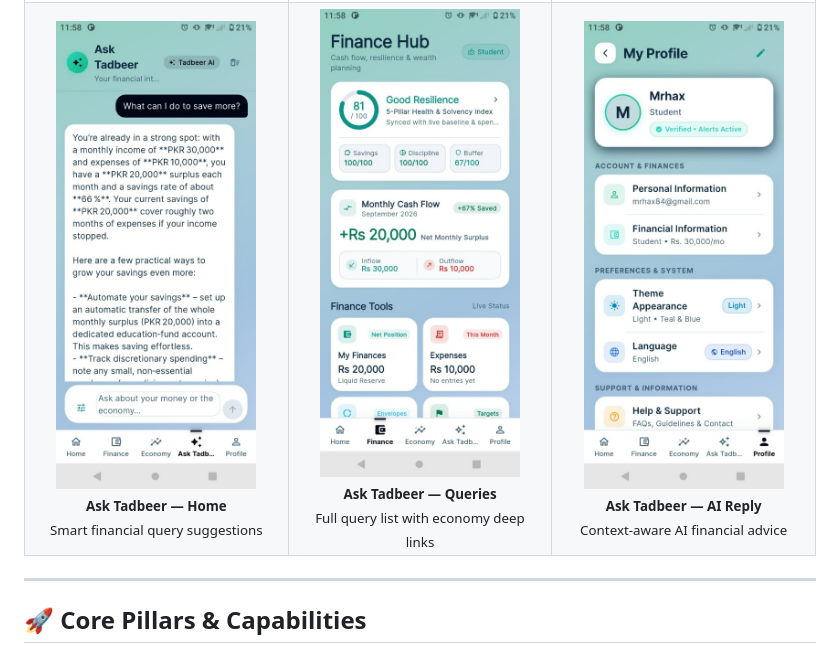
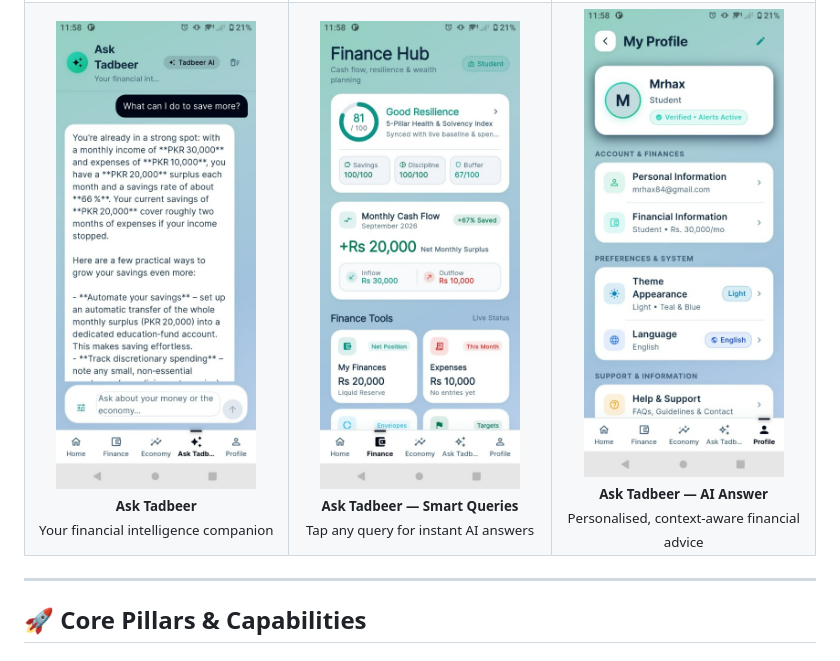
Before and after one commit to hashim013/TadbeerAI-Alibaba-Cloud-AI-Hackathon-Pakistan-2026, a Markdown page: README.md, the part around one of its changes. GitHub-like rendering.

```diff
--- a/README.md
+++ b/README.md
@@ -122,19 +122,20 @@ In Pakistan's dynamic macroeconomic climate—marked by shifting inflation, exch
   </tr>
   <tr>
     <td align="center" width="33%">
-      <img src="assets/screenshots/03_ask_tadbeer_home.jpg" alt="Ask Tadbeer Home" width="200"/><br/>
-      <sub><b>Ask Tadbeer — Home</b><br/>Smart financial query suggestions</sub>
+      <img src="assets/screenshots/03_ask_tadbeer_home.jpg" alt="Ask Tadbeer" width="200"/><br/>
+      <sub><b>Ask Tadbeer</b><br/>Your financial intelligence companion</sub>
     </td>
     <td align="center" width="33%">
-      <img src="assets/screenshots/06_ask_tadbeer_queries.jpg" alt="Ask Tadbeer Queries" width="200"/><br/>
-      <sub><b>Ask Tadbeer — Queries</b><br/>Full query list with economy deep links</sub>
+      <img src="assets/screenshots/06_ask_tadbeer_queries.jpg" alt="Ask Tadbeer Smart Queries" width="200"/><br/>
+      <sub><b>Ask Tadbeer &#8212; Smart Queries</b><br/>Tap any query for instant AI answers</sub>
     </td>
     <td align="center" width="33%">
-      <img src="assets/screenshots/02_ask_tadbeer_reply.jpg" alt="Ask Tadbeer Reply" width="200"/><br/>
-      <sub><b>Ask Tadbeer — AI Reply</b><br/>Context-aware AI financial advice</sub>
+      <img src="assets/screenshots/02_ask_tadbeer_reply.jpg" alt="Ask Tadbeer AI Answer" width="200"/><br/>
+      <sub><b>Ask Tadbeer &#8212; AI Answer</b><br/>Personalised, context-aware financial advice</sub>
     </td>
   </tr>
 </table>
+
 
 ---
 
```
Also changed, not shown: other parts of README.md (+14 -14 lines).
